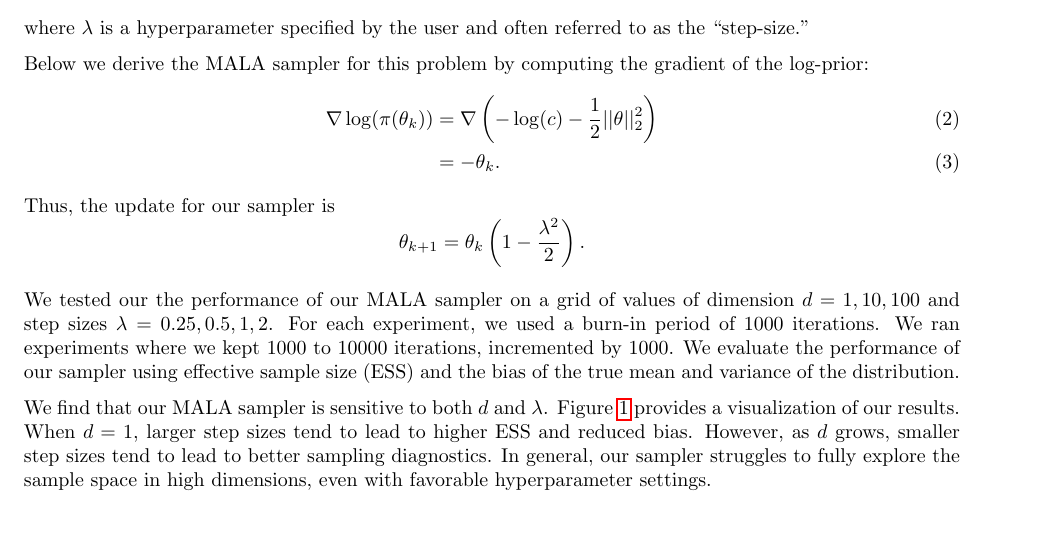
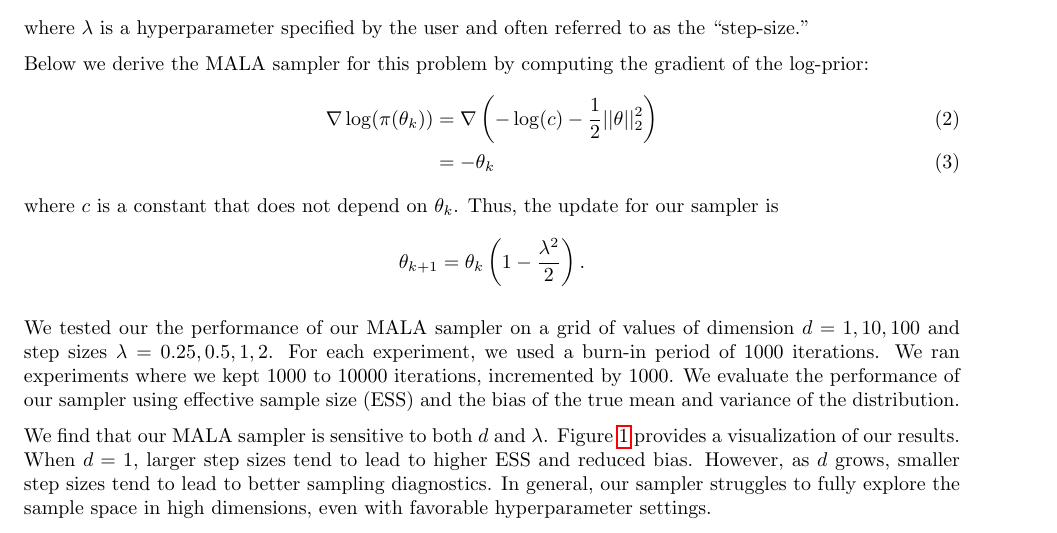
Before and after one commit to ryanyee3/adv_mcmc, a LaTeX document (main-2.tex): part of page 2 of 5, cut so that both start at the same text. Compiled offline with pdfLaTeX.

Commit message:
minor addition

```diff
--- a/main-2.tex
+++ b/main-2.tex
@@ -95,8 +95,9 @@ where $\lambda$ is a hyperparameter specified by the user and often referred to
 Below we derive the MALA sampler for this problem by computing the gradient of the log-prior:
 \begin{align}
 	\nabla \log(\pi(\theta_{k})) & = \nabla \left(-\log(c) - \frac{1}{2} ||\theta||_2^2 \right) \\
-	& = -\theta_{k}.
+	& = -\theta_{k}
 \end{align}
+where $c$ is a constant that does not depend on $\theta_{k}$.
 Thus, the update for our sampler is $$\theta_{k+1} = \theta_{k} \left(1 - \frac{\lambda^{2}}{2}\right).$$
 
 We tested our the performance of our MALA sampler on a grid of values of dimension $d = 1, 10, 100$ and step sizes $\lambda = 0.25, 0.5, 1, 2$.
```
